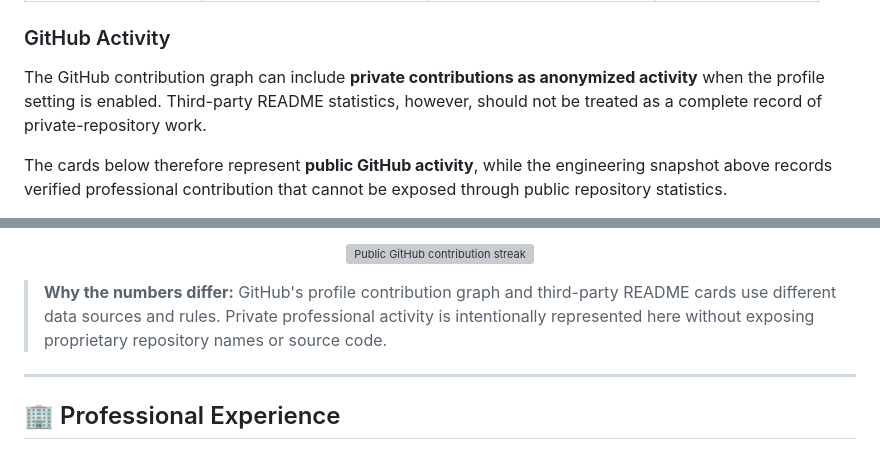
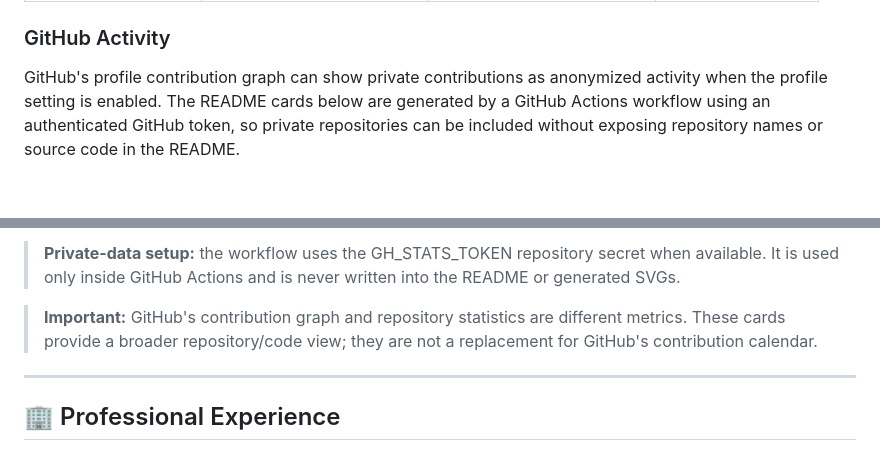
Before and after one commit to SamanAziziSiyan/SamanAziziSiyan, a Markdown page: README.md, 2 parts joined by grey strips. GitHub-like rendering; blank space fills up the shorter version; grey boxes are pictures that could not be loaded.

Commit message:
Use authenticated local GitHub stats cards

```diff
--- a/README.md
+++ b/README.md
@@ -42,8 +42,6 @@ My experience spans large existing products, custom WordPress/WooCommerce develo
 
 ### GitHub Activity
 
-The GitHub contribution graph can include **private contributions as anonymized activity** when the profile setting is enabled. Third-party README statistics, however, should not be treated as a complete record of private-repository work.
-
-The cards below therefore represent **public GitHub activity**, while the engineering snapshot above records verified professional contribution that cannot be exposed through public repository statistics.
+GitHub's profile contribution graph can show private contributions as anonymized activity when the profile setting is enabled. The README cards below are generated by a GitHub Actions workflow using an authenticated GitHub token, so private repositories can be included without exposing repository names or source code in the README.
 
 <p align="center">
@@ -52,10 +50,8 @@ The cards below therefore represent **public GitHub activity**, while the engine
 </p>
 
-<p align="center">
-  <img src="https://streak-stats.demolab.com?user=SamanAziziSiyan&hide_border=true&theme=transparent" alt="Public GitHub contribution streak" />
-</p>
+> **Private-data setup:** the workflow uses the GH_STATS_TOKEN repository secret when available. It is used only inside GitHub Actions and is never written into the README or generated SVGs.
 
-> **Why the numbers differ:** GitHub's profile contribution graph and third-party README cards use different data sources and rules. Private professional activity is intentionally represented here without exposing proprietary repository names or source code.
+> **Important:** GitHub's contribution graph and repository statistics are different metrics. These cards provide a broader repository/code view; they are not a replacement for GitHub's contribution calendar.
 
 ---
 
```
Also changed, not shown: other parts of README.md (+2 -2 lines).
